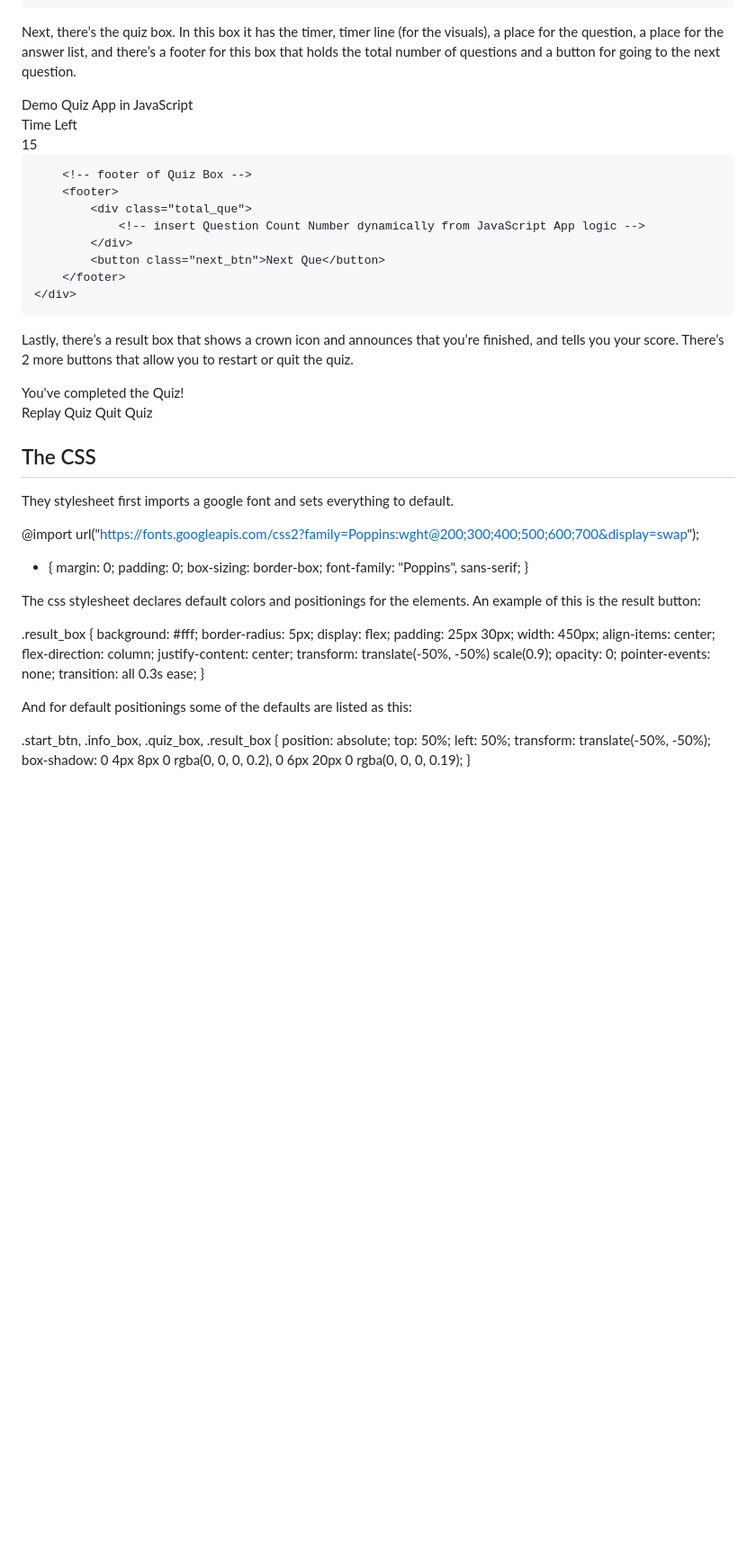
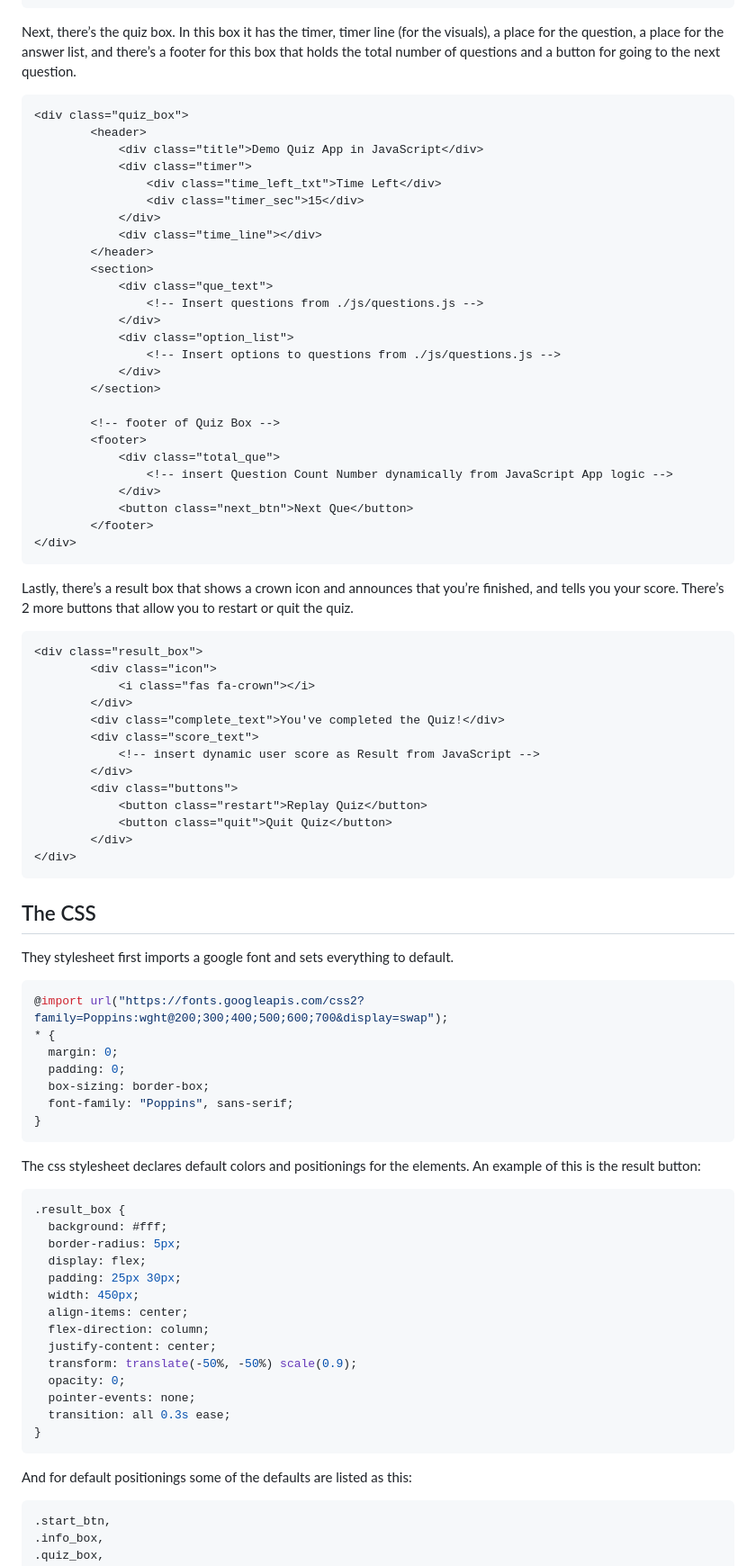
Before and after one commit to ATJOakland/JS-QuizApp, a Markdown page: README.md, the part around the change printed below. Shown: that part at 90% size. Rendered like a GitHub page; blank space fills up the shorter version.

````diff
--- a/README.md
+++ b/README.md
@@ -42,6 +42,7 @@ Next there’s an info box that explains the rules of the quiz.
 
 Next, there’s the quiz box. In this box it has the timer, timer line (for the visuals), a place for the question, a place for the answer list, and there’s a footer for this box that holds the total number of questions and a button for going to the next question.
 
+```html
 <div class="quiz_box">
         <header>
             <div class="title">Demo Quiz App in JavaScript</div>
@@ -67,10 +68,12 @@ Next, there’s the quiz box. In this box it has the timer, timer line (for the
             </div>
             <button class="next_btn">Next Que</button>
         </footer>
-    </div>
+</div>
+```
 
 Lastly, there’s a result box that shows a crown icon and announces that you’re finished, and tells you your score. There’s 2 more buttons that allow you to restart or quit the quiz.
 
+```html
 <div class="result_box">
         <div class="icon">
             <i class="fas fa-crown"></i>
@@ -83,11 +86,13 @@ Lastly, there’s a result box that shows a crown icon and announces that you’
             <button class="restart">Replay Quiz</button>
             <button class="quit">Quit Quiz</button>
         </div>
-    </div>
+</div>
+```
 
 ## The CSS
 They stylesheet first imports a google font and sets everything to default.
 
+```css
 @import url("https://fonts.googleapis.com/css2?family=Poppins:wght@200;300;400;500;600;700&display=swap");
 * {
   margin: 0;
@@ -95,9 +100,11 @@ They stylesheet first imports a google font and sets everything to default.
   box-sizing: border-box;
   font-family: "Poppins", sans-serif;
 }
+```
 
 The css stylesheet declares default colors and positionings for the elements. An example of this is the result button:
 
+```css
 .result_box {
   background: #fff;
   border-radius: 5px;
@@ -112,9 +119,11 @@ The css stylesheet declares default colors and positionings for the elements. An
   pointer-events: none;
   transition: all 0.3s ease;
 }
+```
 
 And for default positionings some of the defaults are listed as this:
 
+```css
 .start_btn,
 .info_box,
 .quiz_box,
````
Also changed, not shown: other parts of README.md (+10 -0 lines).
